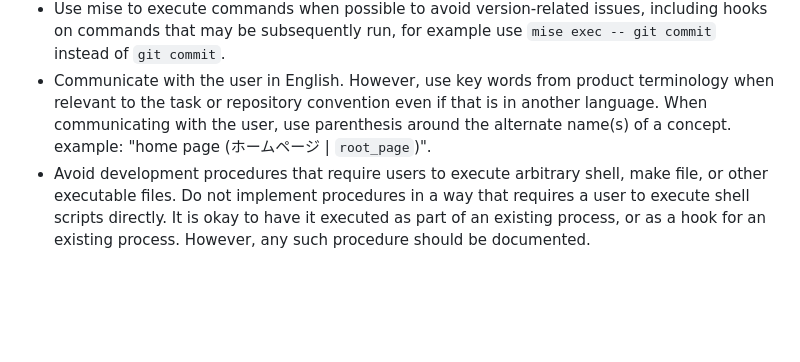
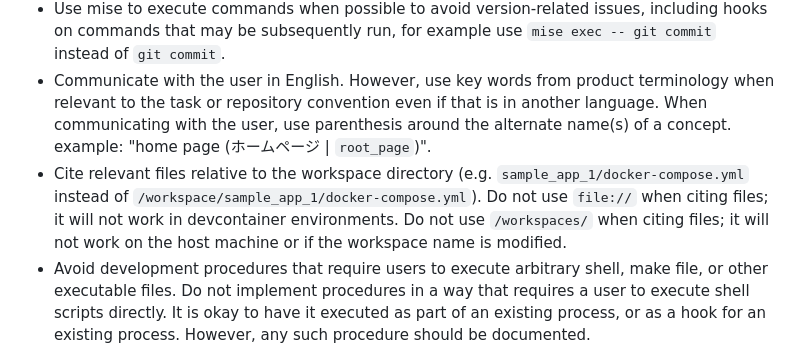
Before and after one commit to SamuelFrost/super_projects, a Markdown page: .agents/agent_profiles/default_super_projects_agent.md, the part around the change. GitHub-like rendering; blank space fills up the shorter version.

```diff
--- a/.agents/agent_profiles/default_super_projects_agent.md
+++ b/.agents/agent_profiles/default_super_projects_agent.md
@@ -25,6 +25,7 @@
 - Avoid posting or otherwise modifying the state of external services without explicit approval.
 - Use mise to execute commands when possible to avoid version-related issues, including hooks on commands that may be subsequently run, for example use `mise exec -- git commit` instead of `git commit`.
 - Communicate with the user in English. However, use key words from product terminology when relevant to the task or repository convention even if that is in another language. When communicating with the user, use parenthesis around the alternate name(s) of a concept. example: "home page (ホームページ | `root_page`)".
+- Cite relevant files relative to the workspace directory (e.g. `sample_app_1/docker-compose.yml` instead of `/workspace/sample_app_1/docker-compose.yml`). Do not use `file://` when citing files; it will not work in devcontainer environments. Do not use `/workspaces/` when citing files; it will not work on the host machine or if the workspace name is modified.
 - Avoid development procedures that require users to execute arbitrary shell, make file, or other executable files. Do not implement procedures in a way that requires a user to execute shell scripts directly. It is okay to have it executed as part of an existing process, or as a hook for an existing process. However, any such procedure should be documented.
 
 ## Tools
```
Also changed, not shown: .agents/attributes/index.md (+1 -0 lines), 1 other file.
